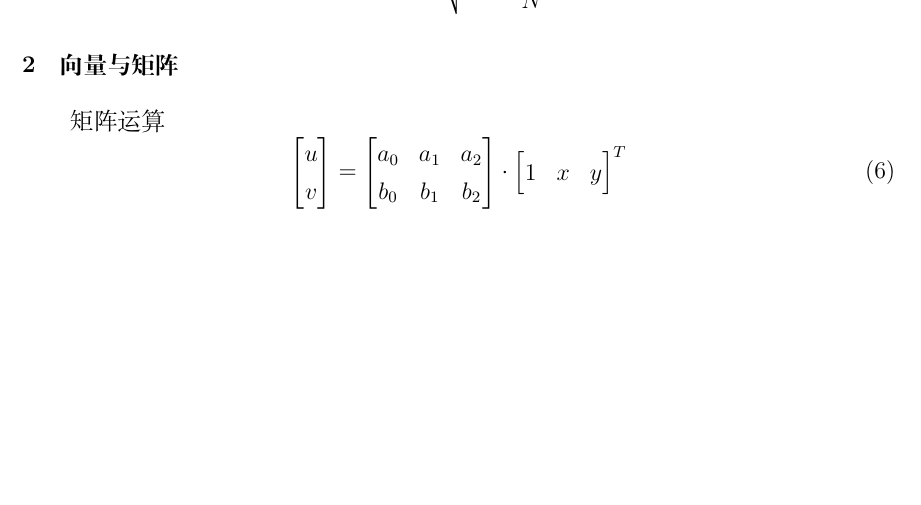
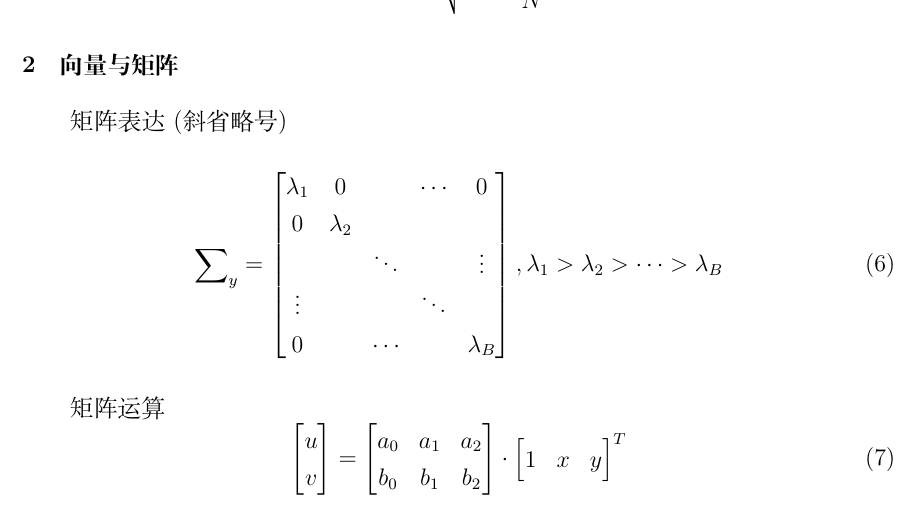
Before and after one commit to lazywzx/study, a LaTeX document (LaTexNotes/LaTexNotes.tex): part of page 2 of 2, cut so that both start at the same text, the shorter picture padded with empty space. Compiled offline with XeLaTeX; a missing font is replaced by an installed copy or a similar font.

Commit message:
矩阵白哦是

```diff
--- a/LaTexNotes/LaTexNotes.tex
+++ b/LaTexNotes/LaTexNotes.tex
@@ -104,11 +104,26 @@
 
 均方根误差RMSE
 \begin{align}
-    RMSE_{x} = \sqrt{\frac{\sum\limits_{i=0}^{N-1}  (x_{i}^{'} - u_{i})^{2}}{N}} \\
-    RMSE_{y} = \sqrt{\frac{\sum\limits_{i=0}^{N-1}  (y_{i}^{'} - v_{i})^{2}}{N}}
+    RMSE_{x} = \sqrt{\frac{\sum\limits_{i=0}^{N-1} {(x_{i}^{'} - u_{i})}^{2}}{N}} \\
+    RMSE_{y} = \sqrt{\frac{\sum\limits_{i=0}^{N-1} {(y_{i}^{'} - v_{i})}^{2}}{N}}
 \end{align}
 
 \section{向量与矩阵}
+
+矩阵表达(斜省略号)
+\begin{equation}
+    {\sum}_{y}
+    =
+    \begin{bmatrix}
+        \lambda_{1} & 0 & & \cdots & 0 \\
+        0 & \lambda_{2} & & &  \\
+         & & \ddots & & \vdots \\
+        \vdots & & & \ddots & \\
+        0 & &\cdots & &\lambda_{B} \\
+    \end{bmatrix}
+    ,
+    \lambda_{1} > \lambda_{2} > \cdots > \lambda_{B}
+\end{equation}
 
 矩阵运算
 \begin{equation}
```
Also changed, not shown: LaTexNotes/LaTexNotes.pdf.
